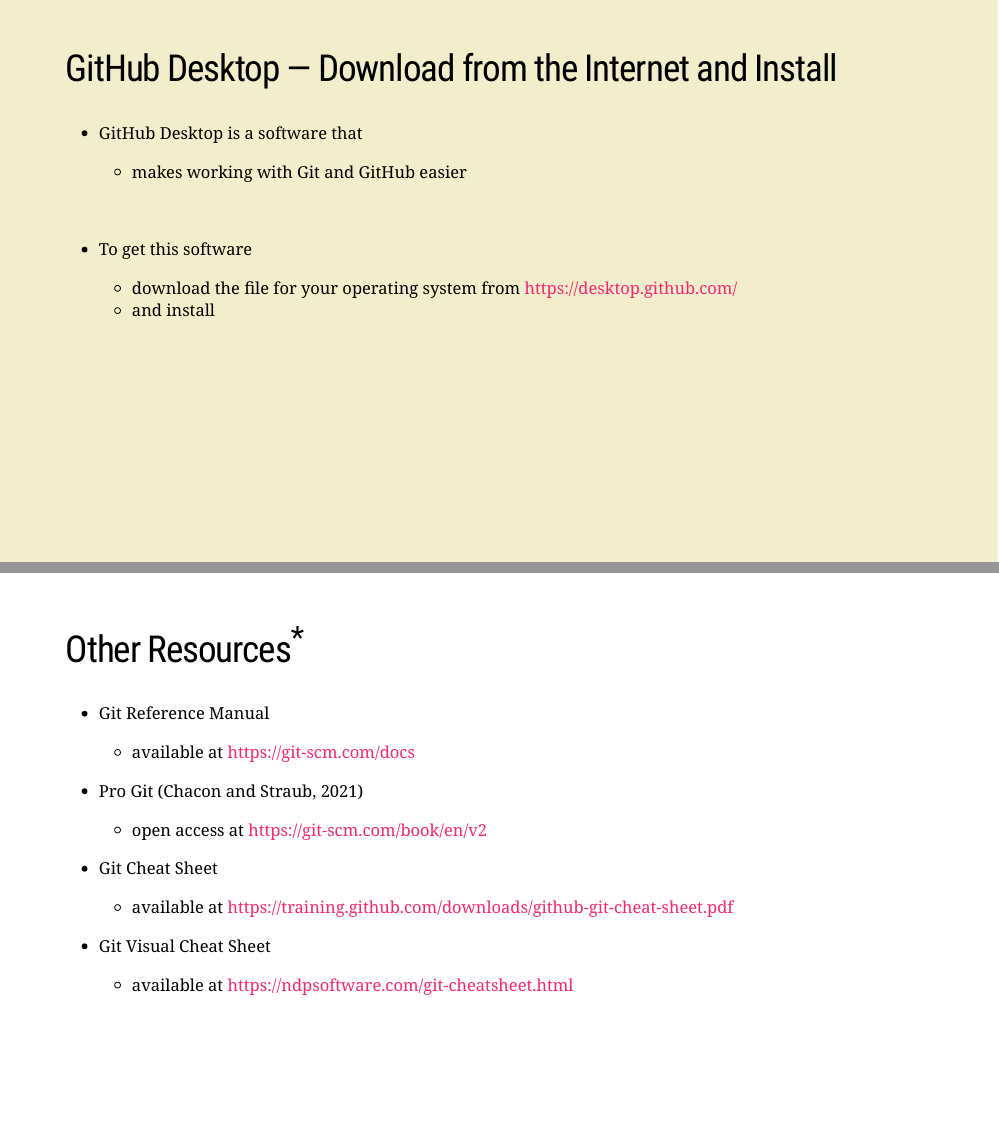
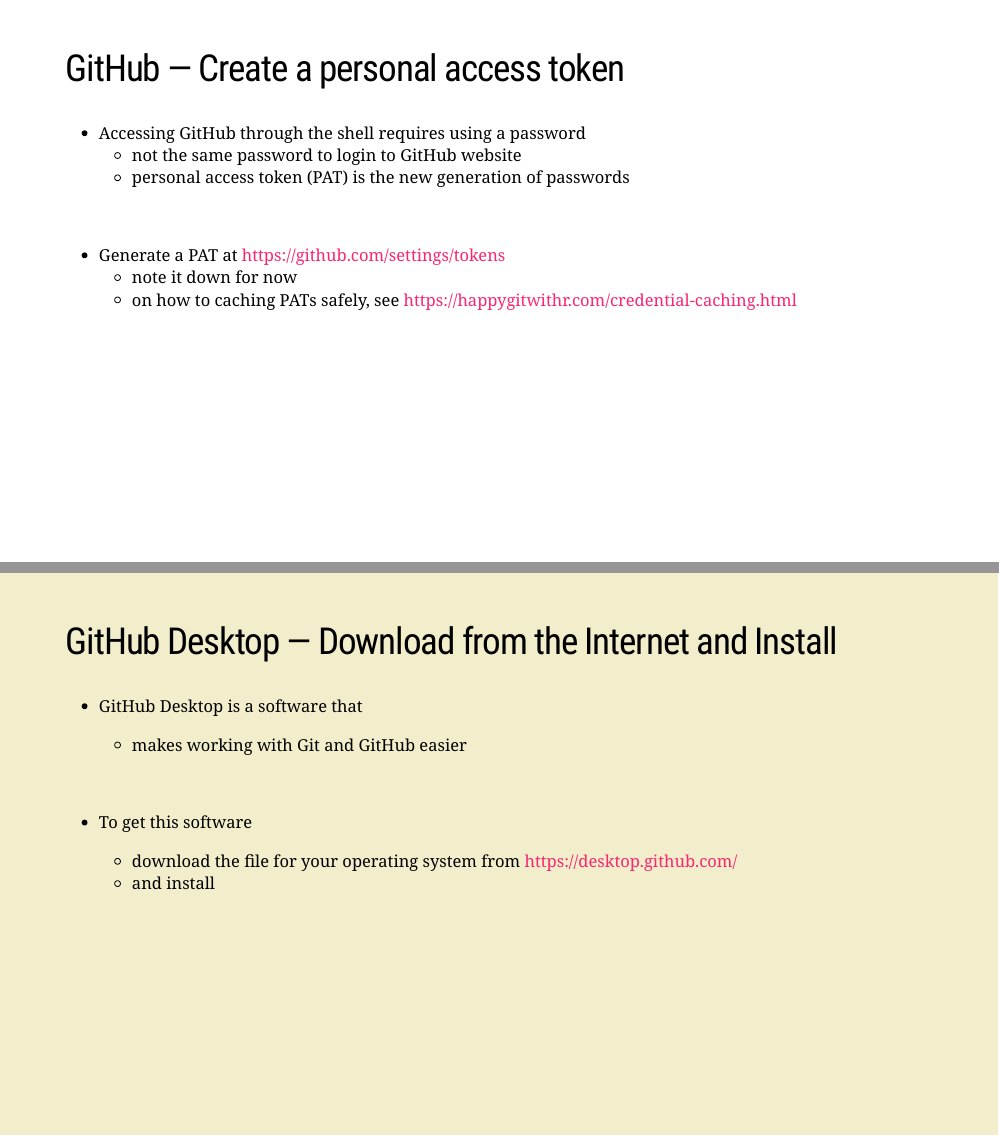
Before and after one commit to resulumit/git_workshop, an R Markdown document (presentation/git_workshop.Rmd): pages 21 and 22 of 116 before the commit and pages 21 and 22 of 117 after it, joined at a grey line. Rendered offline with R 4.5, knitr and Pandoc, with nearby package versions; the slides are laid out offline by our stand-in for remark.js, each with all of its steps uncovered, in fonts that may differ from those the slides ask for, and without slide numbers, shadows or browser add-ons.

Commit message:
add info on PAT

```diff
--- a/presentation/git_workshop.Rmd
+++ b/presentation/git_workshop.Rmd
@@ -546,6 +546,21 @@
    - in general, a paid service
    - with [GitHub Education](https://education.github.com/), it free for academics, students
       - requires a separate application
+
+---
+## GitHub &mdash; Create a personal access token
+
+- Accessing GitHub through the shell requires using a password
+   - not the same password to login to GitHub website
+   - personal access token (PAT) is the new generation of passwords
+
+--
+
+<br>
+
+- Generate a PAT at <https://github.com/settings/tokens>
+   - note it down for now
+   - on how to caching PATs safely, see <https://happygitwithr.com/credential-caching.html>
 
 ---
 class: action
```
Also changed, not shown: presentation/git_workshop.Rmd (1 more changed lines).
